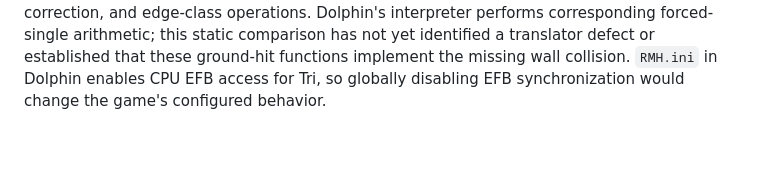
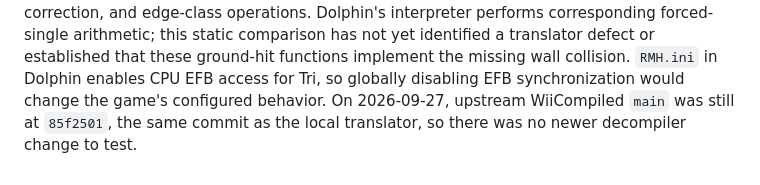
Before and after one commit to Grarak/mh3-wii, a Markdown page: docs/gameplay-debugging.md, the part around the change. GitHub-like rendering; blank space fills up the shorter version.

Commit message:
Record translator upstream revision checked for collision analysis

```diff
--- a/docs/gameplay-debugging.md
+++ b/docs/gameplay-debugging.md
@@ -64,3 +64,5 @@ arithmetic; this static comparison has not yet identified a translator defect
 or established that these ground-hit functions implement the missing wall
 collision. `RMH.ini` in Dolphin enables CPU EFB access for Tri, so globally
 disabling EFB synchronization would change the game's configured behavior.
+On 2026-09-27, upstream WiiCompiled `main` was still at `85f2501`, the same
+commit as the local translator, so there was no newer decompiler change to test.
```
